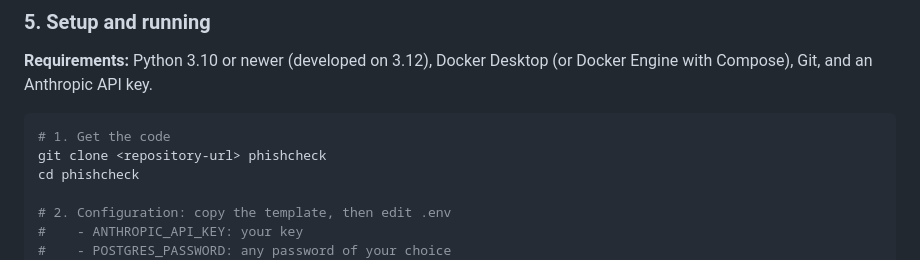
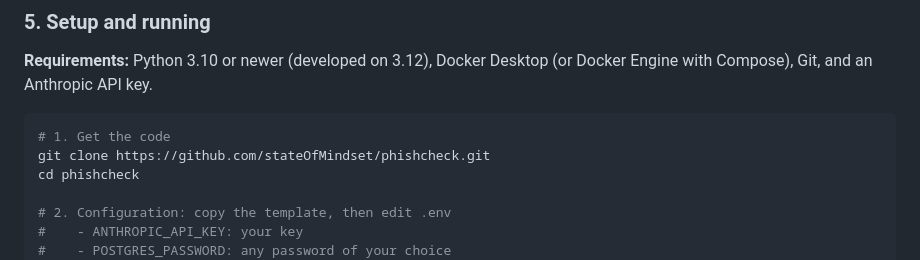
Before and after one commit to stateOfMindset/phishcheck, a Markdown page: README.md, the part around the change. Rendered like a GitHub page.

Commit message:
README: use the real repository URL in the clone step
Co-Authored-By: Claude Opus 5.5 <noreply@anthropic.com>

````diff
--- a/README.md
+++ b/README.md
@@ -215,7 +215,7 @@ Response:
 
 ```bash
 # 1. Get the code
-git clone <repository-url> phishcheck
+git clone https://github.com/stateOfMindset/phishcheck.git
 cd phishcheck
 
 # 2. Configuration: copy the template, then edit .env
````
